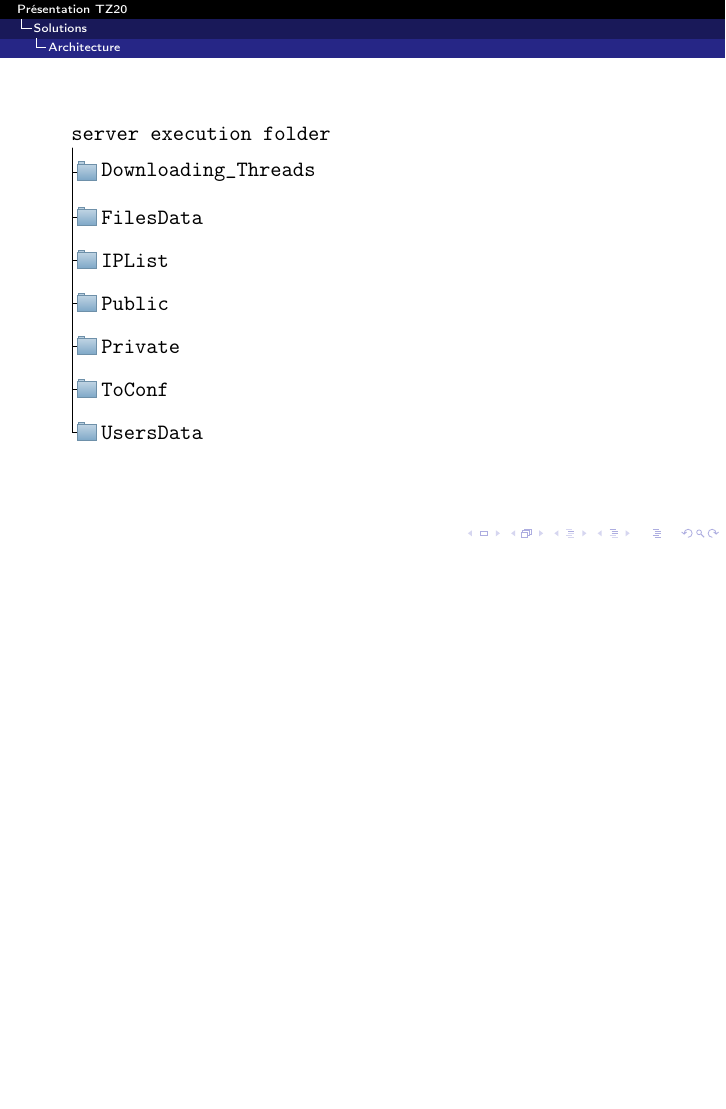
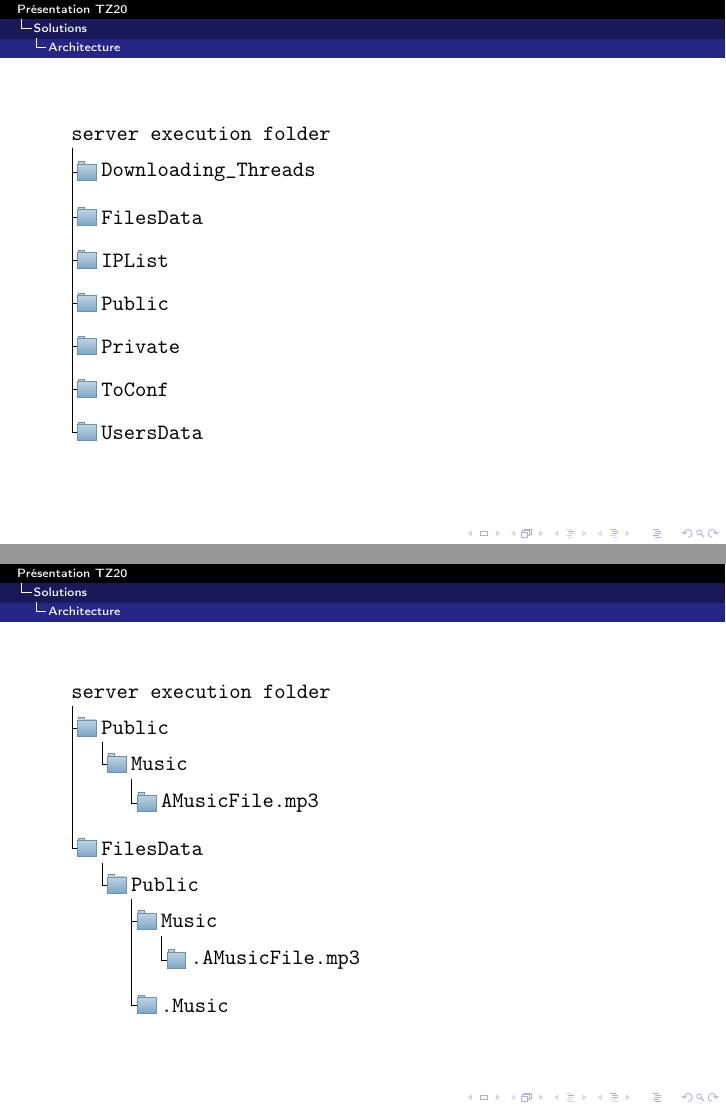
Before and after one commit to TiWinDeTea/TSiD, LaTeX slides (presentation/presentation.tex): page 5 of 20 before the commit and pages 5 and 6 of 21 after it, the two joined at a grey line, the shorter picture padded with empty space. Compiled offline with pdfLaTeX.

Commit message:
presentation update

```diff
--- a/presentation/presentation.tex
+++ b/presentation/presentation.tex
@@ -122,6 +122,47 @@
 			\end{forest}
 		\end{frame}
 
+		\begin{frame}
+			%\framesubtitle{avec un exemple de sous-titre}
+			\begin{forest}
+			  for tree={
+			    font=\ttfamily,
+			    grow'=0,
+			    child anchor=west,
+			    parent anchor=south,
+			    anchor=west,
+			    calign=first,
+			    inner xsep=7pt,
+			    edge path={
+			      \noexpand\path [draw, \forestoption{edge}]
+			      (!u.south west) +(7.5pt,0) |- (.child anchor) pic {folder} \forestoption{edge label};
+			    },
+			    before typesetting nodes={
+			      if n=1
+			        {insert before={[,phantom]}}
+			        {}
+			    },
+			    fit=band,
+			    before computing xy={l=15pt},
+			  }
+				[server execution folder
+					[Public
+						[Music
+							[AMusicFile.mp3]
+						]
+					]
+					[FilesData
+						[Public
+							[Music
+								[.AMusicFile.mp3]
+							]
+							[.Music]
+						]
+					]
+				]
+			\end{forest}
+		\end{frame}
+
 	\subsection*{Interface}
 
 		\begin{frame}
```
Also changed, not shown: presentation/presentation.pdf.
